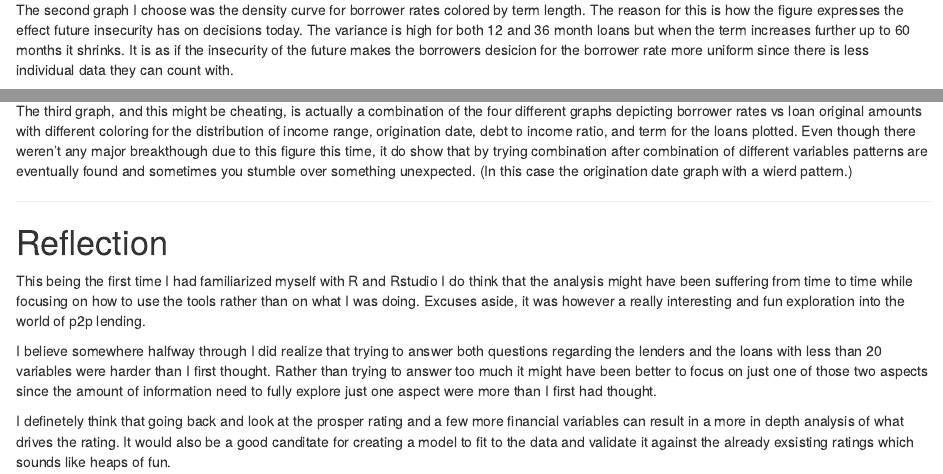
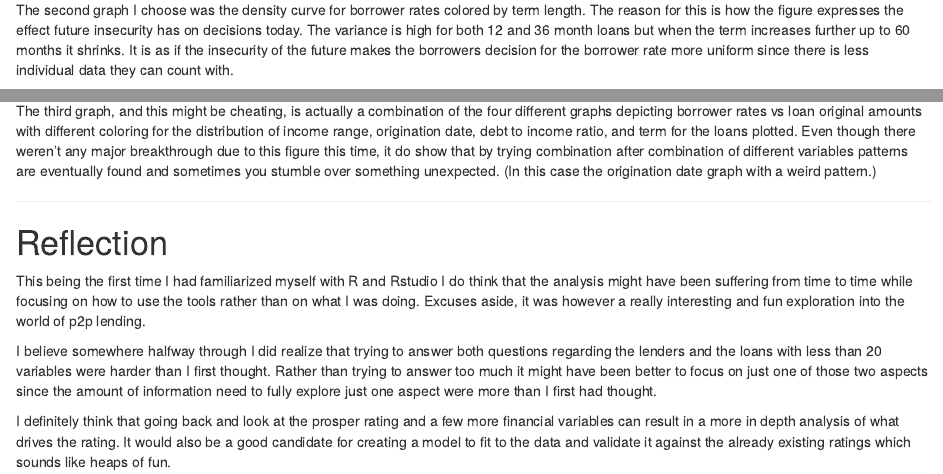
Before and after one commit to jepersson/P4-eda, an R Markdown document (report.rmd): the page in a window 1100 px wide, from 5690 px down, and a second part further down, joined at a grey line. Rendered offline with R 4.5, knitr and Pandoc, with nearby package versions; some code elsewhere in the file could not run offline.

Commit message:
Add final report.html

```diff
--- a/report.rmd
+++ b/report.rmd
@@ -761,7 +761,7 @@ The second graph I choose was the density curve for borrower rates colored by
 term length. The reason for this is how the figure expresses the effect future
 insecurity has on decisions today. The variance is high for both 12 and 36 month
 loans but when the term increases further up to 60 months it shrinks. It is as
-if the insecurity of the future makes the borrowers desicion for the borrower
+if the insecurity of the future makes the borrowers decision for the borrower
 rate more uniform since there is less individual data they can count with.
 
 I can also add that unlike the other two graphs, which I can image that I could
@@ -862,10 +862,10 @@ The third graph, and this might be cheating, is actually a combination of the
 four different graphs depicting borrower rates vs loan original amounts with
 different coloring for the distribution of income range, origination date, debt
 to income ratio, and term for the loans plotted. Even though there weren't any
-major breakthough due to this figure this time, it do show that by trying
+major breakthrough due to this figure this time, it do show that by trying
 combination after combination of different variables patterns are eventually
 found and sometimes you stumble over something unexpected. (In this case the
-origination date graph with a wierd pattern.)
+origination date graph with a weird pattern.)
 
 ------
 
@@ -877,4 +877,4 @@ I believe somewhere halfway through I did realize that trying to answer both
 questions regarding the lenders and the loans with less than 20 variables were
 harder than I first thought. Rather than trying to answer too much it might have been better to focus on just one of those two aspects since the amount of information need to fully explore just one aspect were more than I first had thought.
 
-I definetely think that going back and look at the prosper rating and a few more financial variables can result in a more in depth analysis of what drives the rating. It would also be a good canditate for creating a model to fit to the data and validate it against the already exsisting ratings which sounds like heaps of fun.
+I definitely think that going back and look at the prosper rating and a few more financial variables can result in a more in depth analysis of what drives the rating. It would also be a good candidate for creating a model to fit to the data and validate it against the already existing ratings which sounds like heaps of fun.
```
